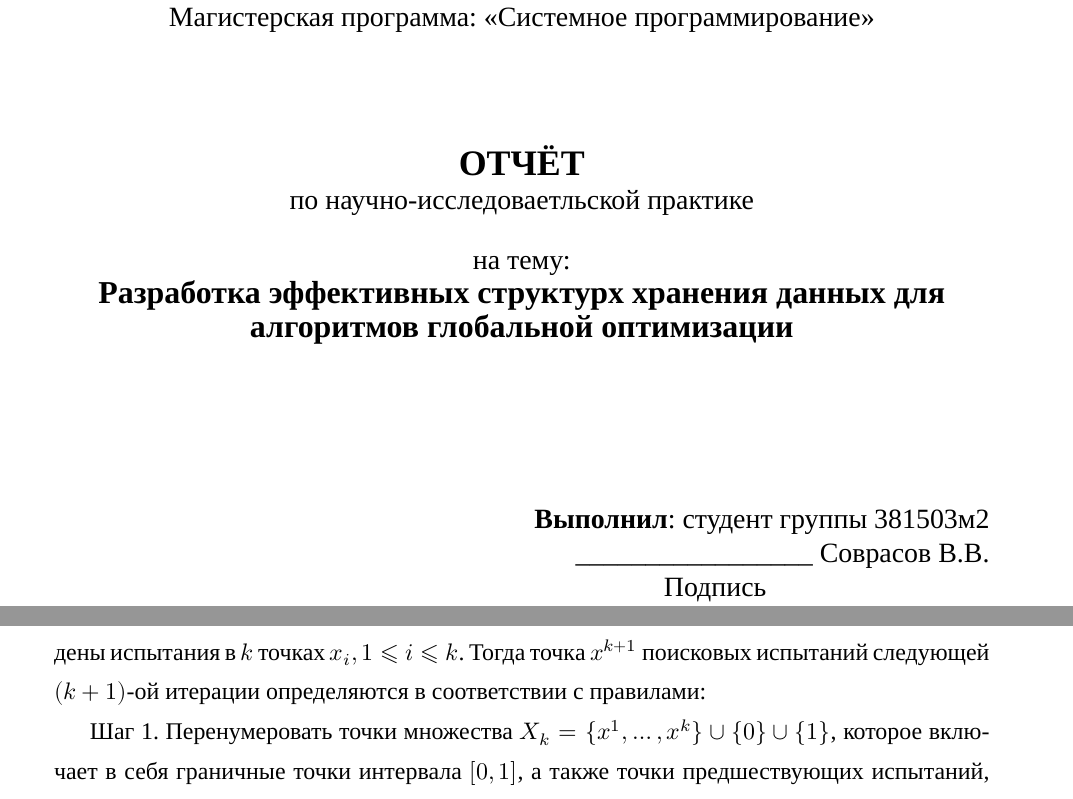
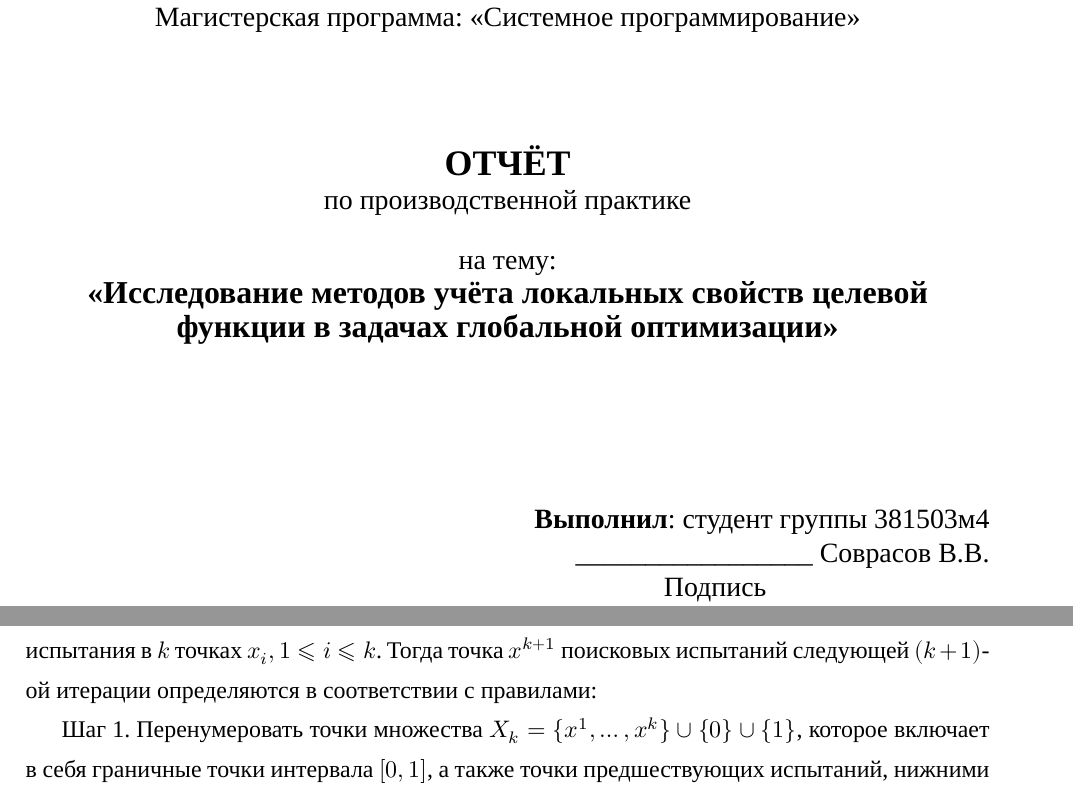
Before and after one commit to sovrasov/term-paper-fall-2016, a LaTeX document (paper.tex, which reads mainpage.tex): two parts of pages 1 and 4 of 26, joined at a grey line, cut so that both start at the same text. Compiled offline with XeLaTeX; a missing font is replaced by an installed copy or a similar font.

Commit message:
Update mainpage

```diff
--- a/mainpage.tex
+++ b/mainpage.tex
@@ -28,17 +28,17 @@
 
 \begin{center}
 \fontsize{18pt}{0pt}\textbf{ОТЧЁТ} \\*
-по научно-исследоваетльской практике
+по производственной практике
 \end{center}
 \begin{center}
 на тему: \\*
-\fontsize{16pt}{0pt}\textbf{Разработка эффективных структурх хранения данных для алгоритмов глобальной оптимизации}
+\fontsize{16pt}{0pt}\textbf{<<Исследование методов учёта локальных свойств целевой функции в задачах глобальной оптимизации>>}
 \end{center}
 
 \vspace{53pt}
 
 \begin{flushright}
-\textbf{Выполнил}: студент группы 381503м2 \\*
+\textbf{Выполнил}: студент группы 381503м4 \\*
 \Repeat{17}{\_} Соврасов В.В. \\*
 Подпись \Repeat{32}{\ } \\*
 
--- a/paper.tex
+++ b/paper.tex
@@ -53,7 +53,7 @@
 \setmainfont[Ligatures=TeX]{Times New Roman}
 
 \usepackage[a4paper,margin=1in,heightrounded]{geometry}
-\geometry{left=3cm}
+\geometry{left=2.5cm}
 \geometry{right=1.5cm}
 \geometry{top=2cm}
 \geometry{bottom=2cm}
```
